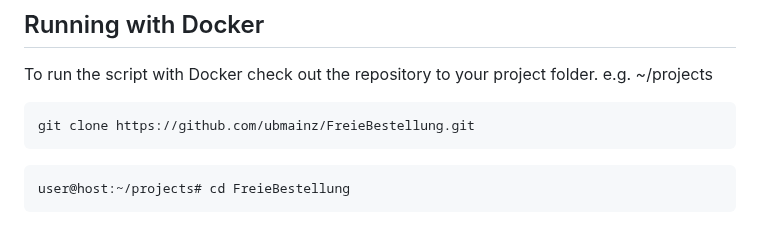
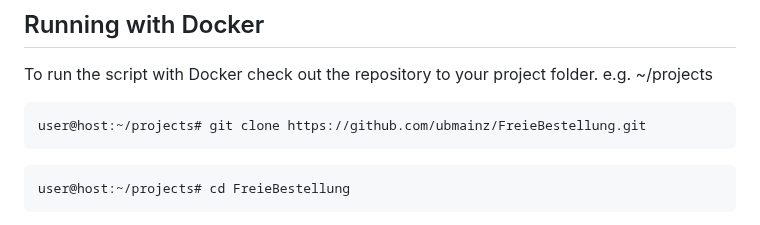
Before and after one commit to ubmainz/FreieBestellung, a Markdown page: README.md, the part around the change. Rendered like a GitHub page.

````diff
--- a/README.md
+++ b/README.md
@@ -6,7 +6,7 @@ Webformular für die freie Bestellung von Zeitschriften (Journals) in FOLIO
 To run the script with Docker check out the repository to your project folder. e.g. ~/projects
 
 ```bash
-git clone https://github.com/ubmainz/FreieBestellung.git
+user@host:~/projects# git clone https://github.com/ubmainz/FreieBestellung.git
 ```
 ```bash
 user@host:~/projects# cd FreieBestellung
````
